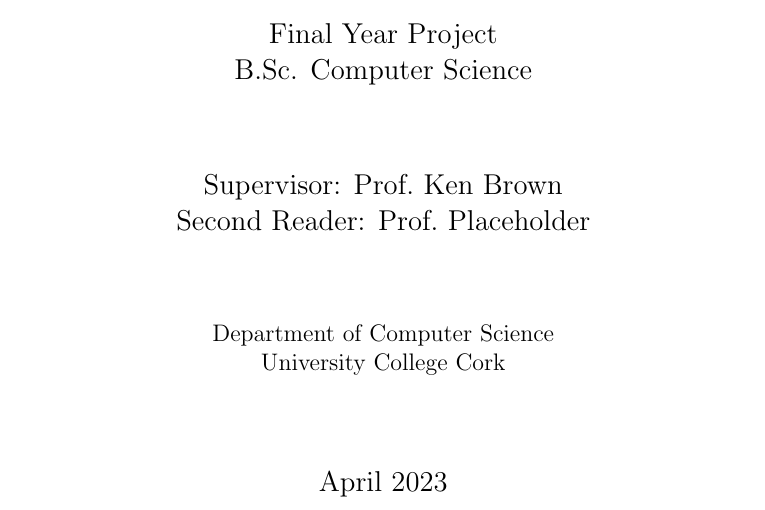
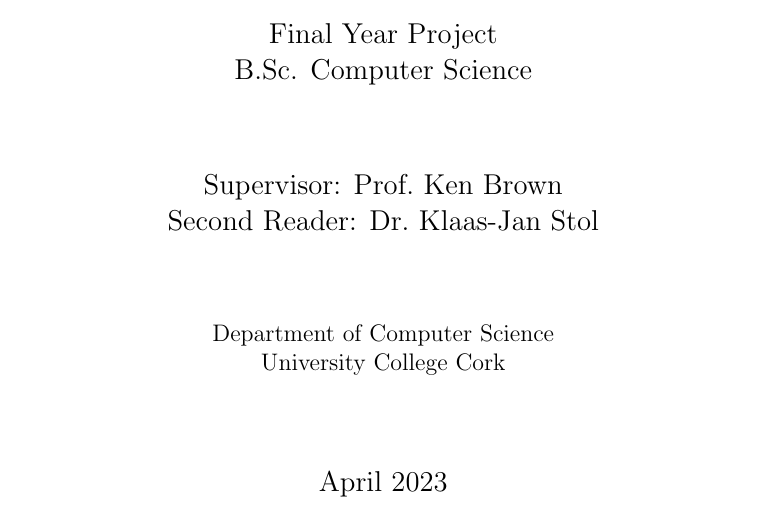
Before and after one commit to ReeceDonovan/nax-rc, a LaTeX thesis (docs/report/report.tex): part of page 1 of 55, cut so that both start at the same text. Compiled offline with pdfLaTeX.

Commit message:
Added second reader to title page

```diff
--- a/docs/report/report.tex
+++ b/docs/report/report.tex
@@ -181,8 +181,7 @@
     \large{Supervisor: Prof.\ Ken Brown}
 
     % Second Reader
-    % TODO: Add second reader !IMPORTANT!
-    \large{Second Reader: Prof.\ Placeholder}
+    \large{Second Reader: Dr.\ Klaas-Jan Stol}
 
     % Department and University
     \vspace{1.45cm}
```
